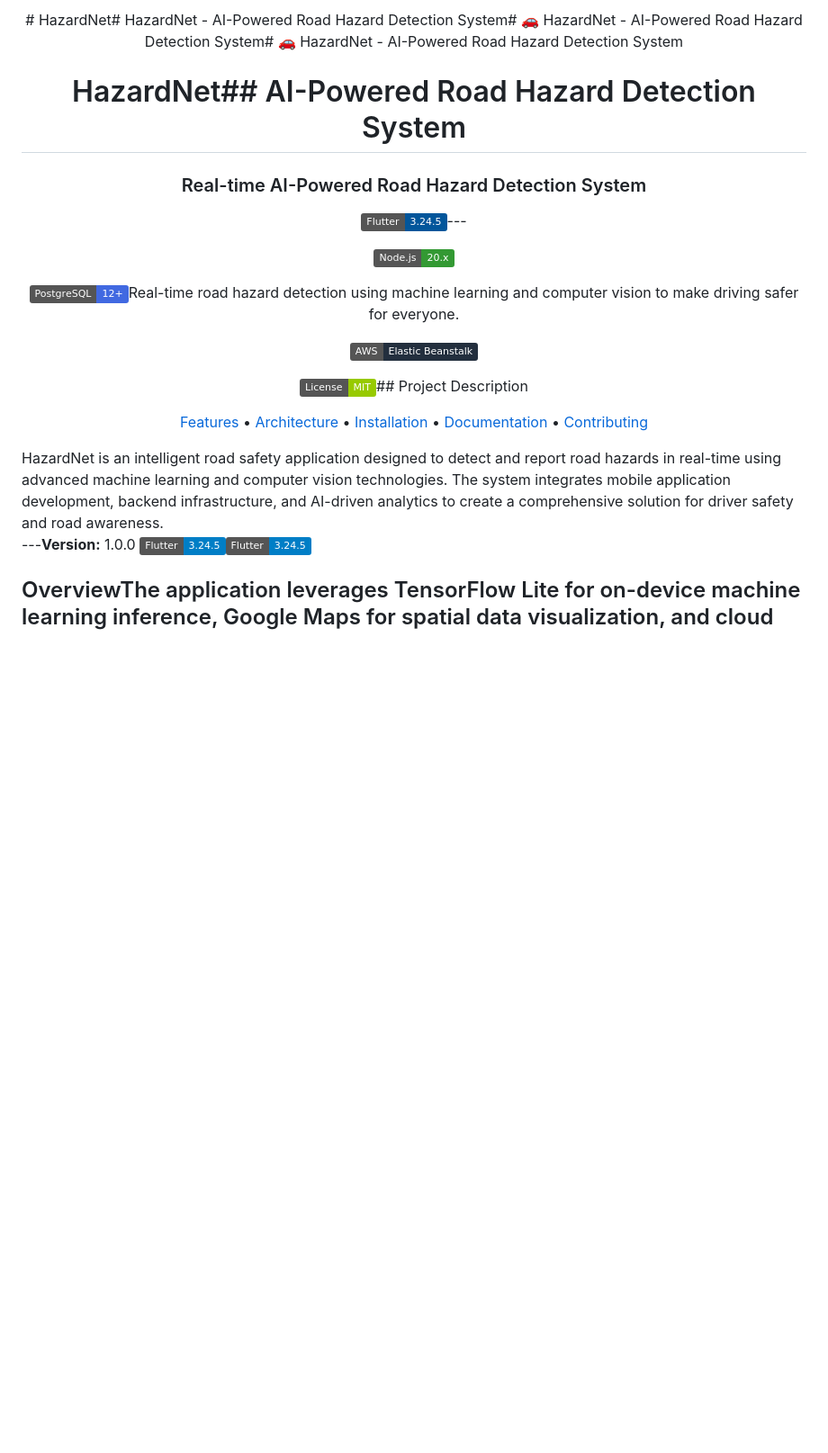
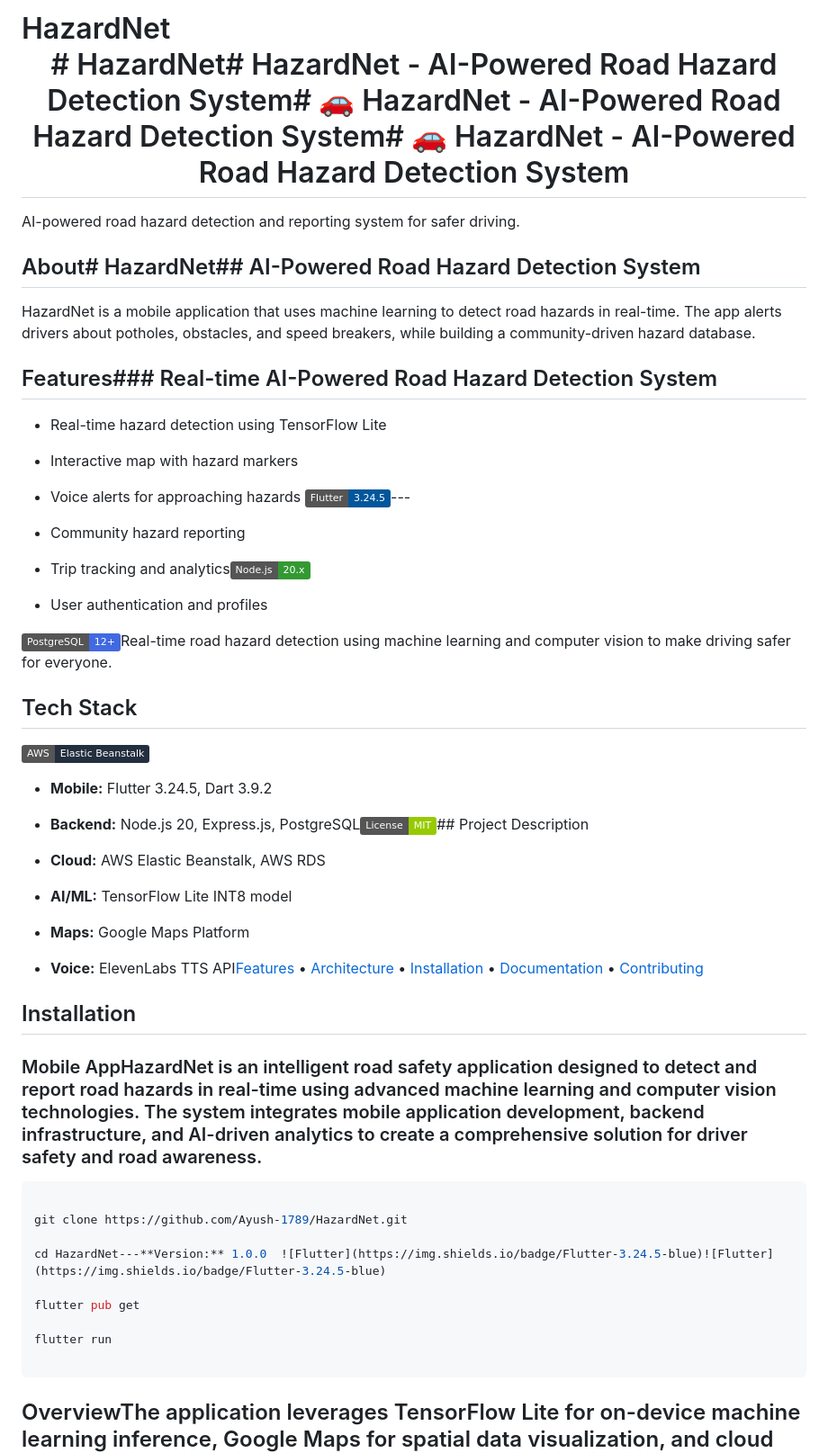
Before and after one commit to Ayush-1789/HazardNet, a Markdown page: README.md, the part around the change printed below. Shown: that part at 90% size. Drawn GitHub-style; badges without logos; blank space fills up the shorter version.

Commit message:
Add clean and simple README

````diff
--- a/README.md
+++ b/README.md
@@ -1,38 +1,74 @@
-<div align="center"># HazardNet# HazardNet - AI-Powered Road Hazard Detection System# 🚗 HazardNet - AI-Powered Road Hazard Detection System# 🚗 HazardNet - AI-Powered Road Hazard Detection System
-
-
-
-# HazardNet## AI-Powered Road Hazard Detection System
-
-
-
-### Real-time AI-Powered Road Hazard Detection System
-
-
-
-[![Flutter](https://img.shields.io/badge/Flutter-3.24.5-02569B?logo=flutter)](https://flutter.dev)---
-
-[![Node.js](https://img.shields.io/badge/Node.js-20.x-339933?logo=node.js)](https://nodejs.org)
+# HazardNet<div align="center"># HazardNet# HazardNet - AI-Powered Road Hazard Detection System# 🚗 HazardNet - AI-Powered Road Hazard Detection System# 🚗 HazardNet - AI-Powered Road Hazard Detection System
+
+
+
+AI-powered road hazard detection and reporting system for safer driving.
+
+
+
+## About# HazardNet## AI-Powered Road Hazard Detection System
+
+
+
+HazardNet is a mobile application that uses machine learning to detect road hazards in real-time. The app alerts drivers about potholes, obstacles, and speed breakers, while building a community-driven hazard database.
+
+
+
+## Features### Real-time AI-Powered Road Hazard Detection System
+
+
+
+- Real-time hazard detection using TensorFlow Lite
+
+- Interactive map with hazard markers
+
+- Voice alerts for approaching hazards  [![Flutter](https://img.shields.io/badge/Flutter-3.24.5-02569B?logo=flutter)](https://flutter.dev)---
+
+- Community hazard reporting
+
+- Trip tracking and analytics[![Node.js](https://img.shields.io/badge/Node.js-20.x-339933?logo=node.js)](https://nodejs.org)
+
+- User authentication and profiles
 
 [![PostgreSQL](https://img.shields.io/badge/PostgreSQL-12+-4169E1?logo=postgresql)](https://postgresql.org)Real-time road hazard detection using machine learning and computer vision to make driving safer for everyone.
 
+## Tech Stack
+
 [![AWS](https://img.shields.io/badge/AWS-Elastic%20Beanstalk-232F3E?logo=amazon-aws)](https://aws.amazon.com)
 
-[![License](https://img.shields.io/badge/License-MIT-green.svg)](LICENSE)## Project Description
-
-
-
-[Features](#features) • [Architecture](#architecture) • [Installation](#installation) • [Documentation](#api-documentation) • [Contributing](#contributing)
-
-
-
-</div>HazardNet is an intelligent road safety application designed to detect and report road hazards in real-time using advanced machine learning and computer vision technologies. The system integrates mobile application development, backend infrastructure, and AI-driven analytics to create a comprehensive solution for driver safety and road awareness.
-
-
-
----**Version:** 1.0.0  ![Flutter](https://img.shields.io/badge/Flutter-3.24.5-blue)![Flutter](https://img.shields.io/badge/Flutter-3.24.5-blue)
-
-
+- **Mobile:** Flutter 3.24.5, Dart 3.9.2
+
+- **Backend:** Node.js 20, Express.js, PostgreSQL[![License](https://img.shields.io/badge/License-MIT-green.svg)](LICENSE)## Project Description
+
+- **Cloud:** AWS Elastic Beanstalk, AWS RDS
+
+- **AI/ML:** TensorFlow Lite INT8 model
+
+- **Maps:** Google Maps Platform
+
+- **Voice:** ElevenLabs TTS API[Features](#features) • [Architecture](#architecture) • [Installation](#installation) • [Documentation](#api-documentation) • [Contributing](#contributing)
+
+
+
+## Installation
+
+
+
+### Mobile App</div>HazardNet is an intelligent road safety application designed to detect and report road hazards in real-time using advanced machine learning and computer vision technologies. The system integrates mobile application development, backend infrastructure, and AI-driven analytics to create a comprehensive solution for driver safety and road awareness.
+
+
+
+```bash
+
+git clone https://github.com/Ayush-1789/HazardNet.git
+
+cd HazardNet---**Version:** 1.0.0  ![Flutter](https://img.shields.io/badge/Flutter-3.24.5-blue)![Flutter](https://img.shields.io/badge/Flutter-3.24.5-blue)
+
+flutter pub get
+
+flutter run
+
+```
 
 ## OverviewThe application leverages TensorFlow Lite for on-device machine learning inference, Google Maps for spatial data visualization, and cloud infrastructure for scalable backend operations. Built for the i.Mobilothon Competition, HazardNet represents a complete end-to-end solution combining mobile development, cloud services, and artificial intelligence.
 
````
Also changed, not shown: other parts of README.md (+127 -50 lines).
